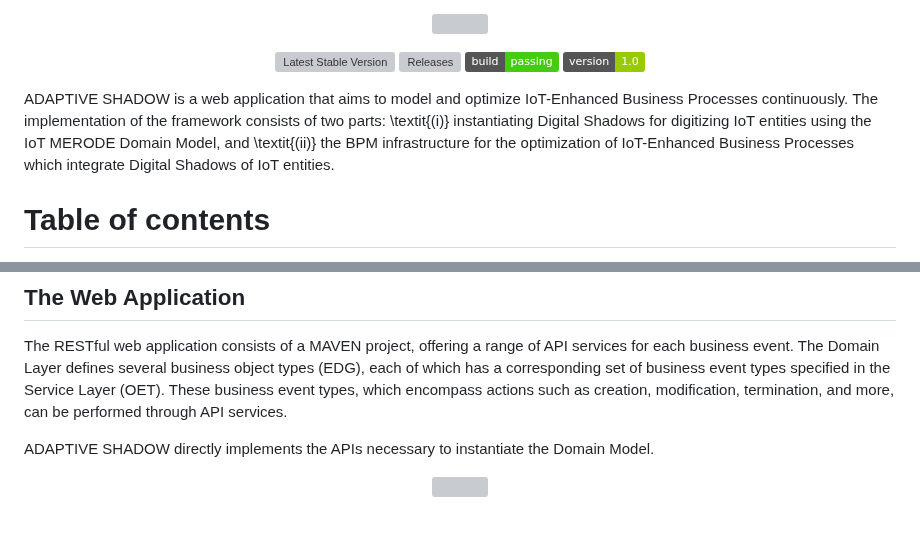
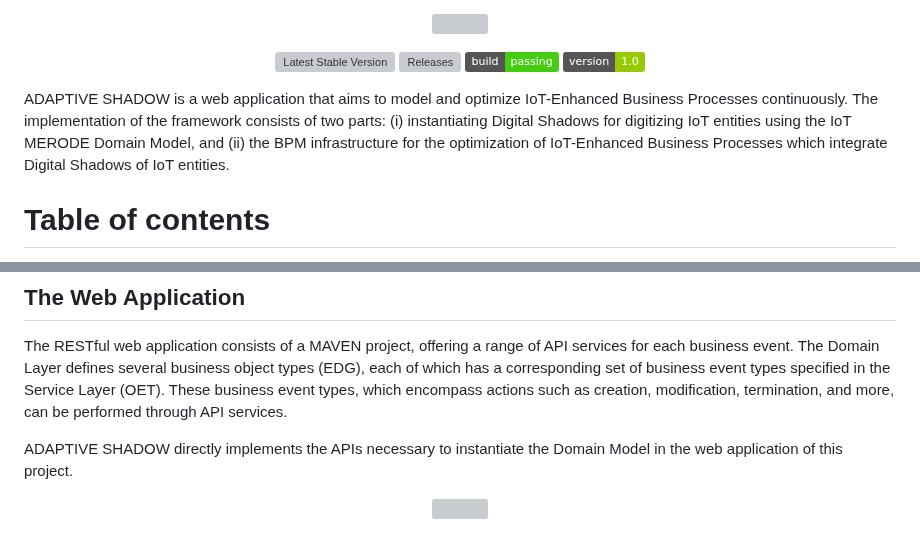
Before and after one commit to IvanComp/DOLLY, a Markdown page: README.md, 2 parts joined by grey strips. Rendered like a GitHub page; badges without logos; grey boxes are pictures that could not be loaded.

```diff
--- a/README.md
+++ b/README.md
@@ -12,7 +12,7 @@
 </p>
 
 ADAPTIVE SHADOW is a web application that aims to model and optimize IoT-Enhanced Business Processes continuously.
-The implementation of the framework consists of two parts: \textit{(i)} instantiating Digital Shadows for digitizing IoT entities using the IoT MERODE Domain Model, and \textit{(ii)} the BPM infrastructure for the optimization of IoT-Enhanced Business Processes which integrate Digital Shadows of IoT entities.
+The implementation of the framework consists of two parts: (i) instantiating Digital Shadows for digitizing IoT entities using the IoT MERODE Domain Model, and (ii) the BPM infrastructure for the optimization of IoT-Enhanced Business Processes which integrate Digital Shadows of IoT entities.
 
 # Table of contents
 <!--ts-->
@@ -81,7 +81,7 @@ ADAPTIVE-SHADOW\Domain Model\DS_GUI_Prototype\RUN
 
 The RESTful web application consists of a MAVEN project, offering a range of API services for each business event. The Domain Layer defines several business object types (EDG), each of which has a corresponding set of business event types specified in the Service Layer (OET). These business event types, which encompass actions such as creation, modification, termination, and more, can be performed through API services.
 
-ADAPTIVE SHADOW directly implements the APIs necessary to instantiate the Domain Model.
+ADAPTIVE SHADOW directly implements the APIs necessary to instantiate the Domain Model in the web application of this project.
 
 <p align="center">
 <img src="frontend/readme/Simulation.png" width="600px" height="300px"/>
```
